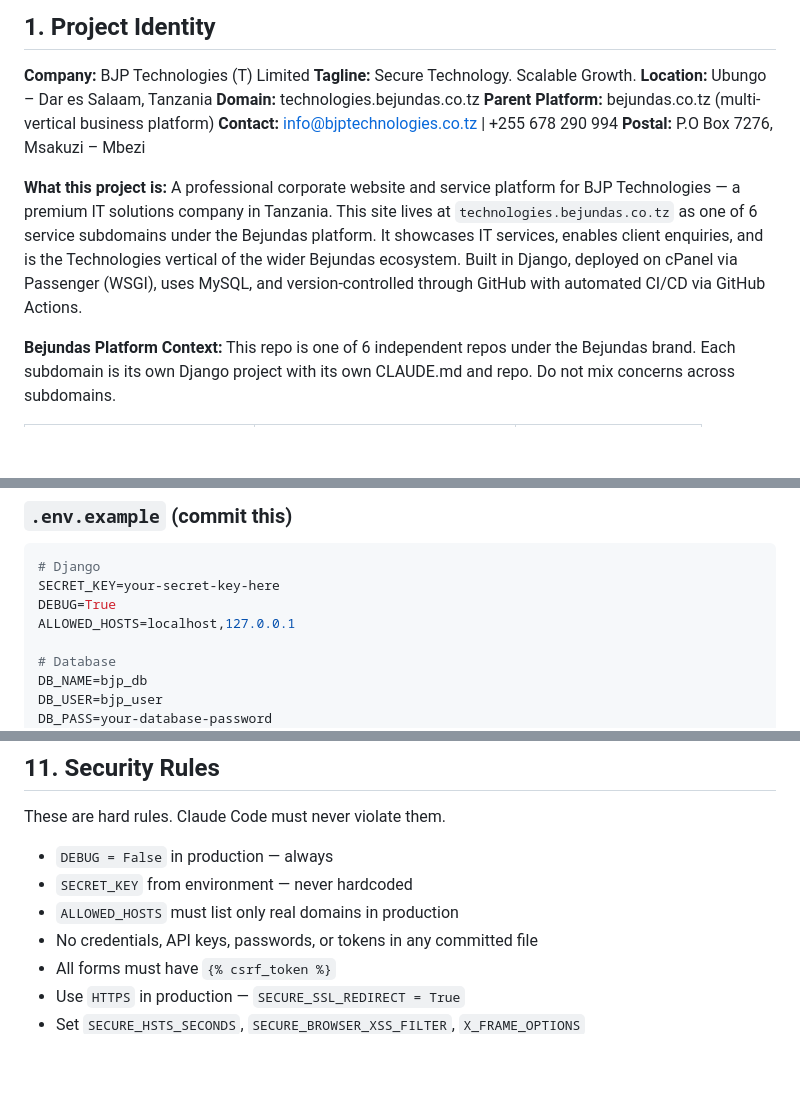
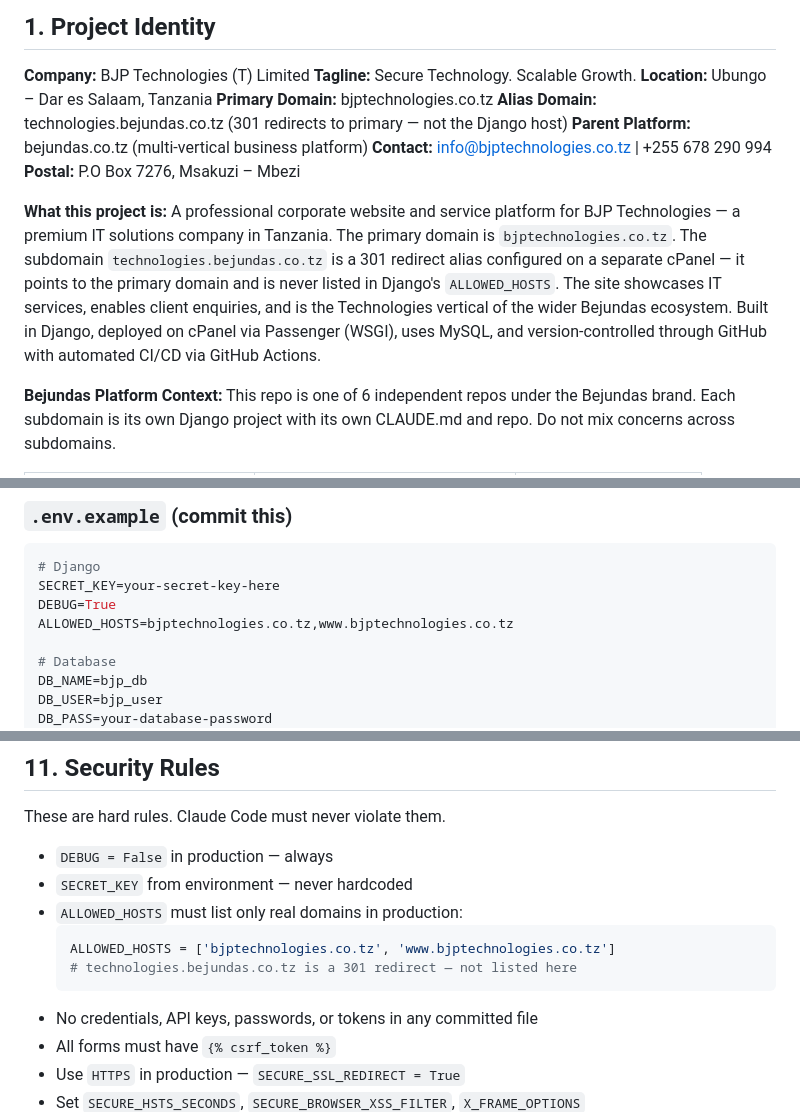
Before and after one commit to MussaJabir/bjp-technologies-web, a Markdown page: CLAUDE.md, 3 parts joined by grey strips. Drawn GitHub-style; blank space fills up the shorter version.

````diff
--- a/CLAUDE.md
+++ b/CLAUDE.md
@@ -12,13 +12,14 @@
 **Company:** BJP Technologies (T) Limited
 **Tagline:** Secure Technology. Scalable Growth.
 **Location:** Ubungo – Dar es Salaam, Tanzania
-**Domain:** technologies.bejundas.co.tz
+**Primary Domain:** bjptechnologies.co.tz
+**Alias Domain:** technologies.bejundas.co.tz (301 redirects to primary — not the Django host)
 **Parent Platform:** bejundas.co.tz (multi-vertical business platform)
 **Contact:** info@bjptechnologies.co.tz | +255 678 290 994
 **Postal:** P.O Box 7276, Msakuzi – Mbezi
 
 **What this project is:**
-A professional corporate website and service platform for BJP Technologies — a premium IT solutions company in Tanzania. This site lives at `technologies.bejundas.co.tz` as one of 6 service subdomains under the Bejundas platform. It showcases IT services, enables client enquiries, and is the Technologies vertical of the wider Bejundas ecosystem. Built in Django, deployed on cPanel via Passenger (WSGI), uses MySQL, and version-controlled through GitHub with automated CI/CD via GitHub Actions.
+A professional corporate website and service platform for BJP Technologies — a premium IT solutions company in Tanzania. The primary domain is `bjptechnologies.co.tz`. The subdomain `technologies.bejundas.co.tz` is a 301 redirect alias configured on a separate cPanel — it points to the primary domain and is never listed in Django's `ALLOWED_HOSTS`. The site showcases IT services, enables client enquiries, and is the Technologies vertical of the wider Bejundas ecosystem. Built in Django, deployed on cPanel via Passenger (WSGI), uses MySQL, and version-controlled through GitHub with automated CI/CD via GitHub Actions.
 
 **Bejundas Platform Context:**
 This repo is one of 6 independent repos under the Bejundas brand. Each subdomain is its own Django project with its own CLAUDE.md and repo. Do not mix concerns across subdomains.
@@ -394,7 +395,7 @@ jobs:
 # Django
 SECRET_KEY=your-secret-key-here
 DEBUG=True
-ALLOWED_HOSTS=localhost,127.0.0.1
+ALLOWED_HOSTS=bjptechnologies.co.tz,www.bjptechnologies.co.tz
 
 # Database
 DB_NAME=bjp_db
@@ -448,7 +449,11 @@ These are hard rules. Claude Code must never violate them.
 
 - `DEBUG = False` in production — always
 - `SECRET_KEY` from environment — never hardcoded
-- `ALLOWED_HOSTS` must list only real domains in production
+- `ALLOWED_HOSTS` must list only real domains in production:
+  ```python
+  ALLOWED_HOSTS = ['bjptechnologies.co.tz', 'www.bjptechnologies.co.tz']
+  # technologies.bejundas.co.tz is a 301 redirect — not listed here
+  ```
 - No credentials, API keys, passwords, or tokens in any committed file
 - All forms must have `{% csrf_token %}`
 - Use `HTTPS` in production — `SECURE_SSL_REDIRECT = True`
````
Also changed, not shown: other parts of CLAUDE.md (+2 -1 lines), SESSION_LOG.md (+47 -0 lines).
